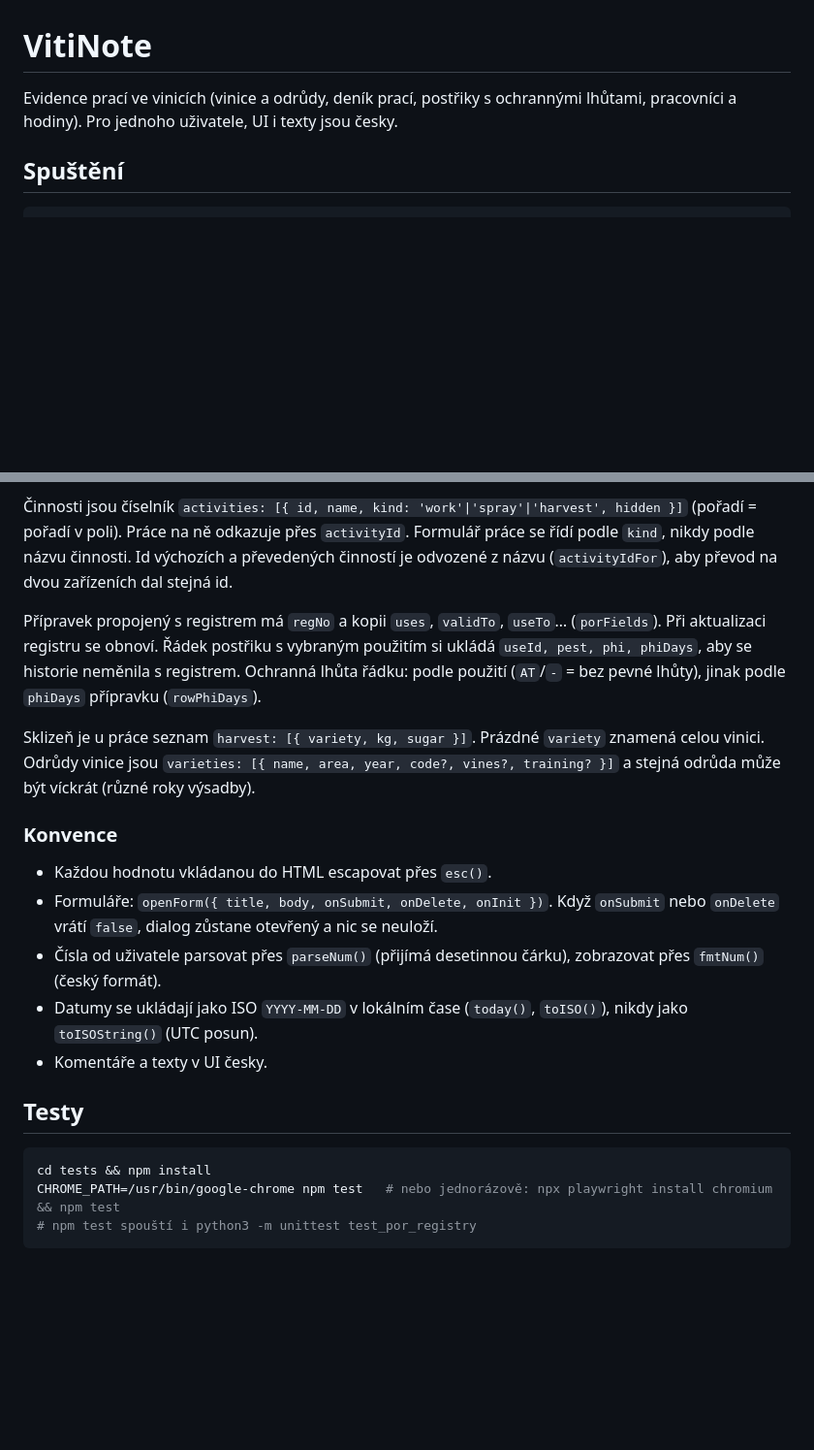
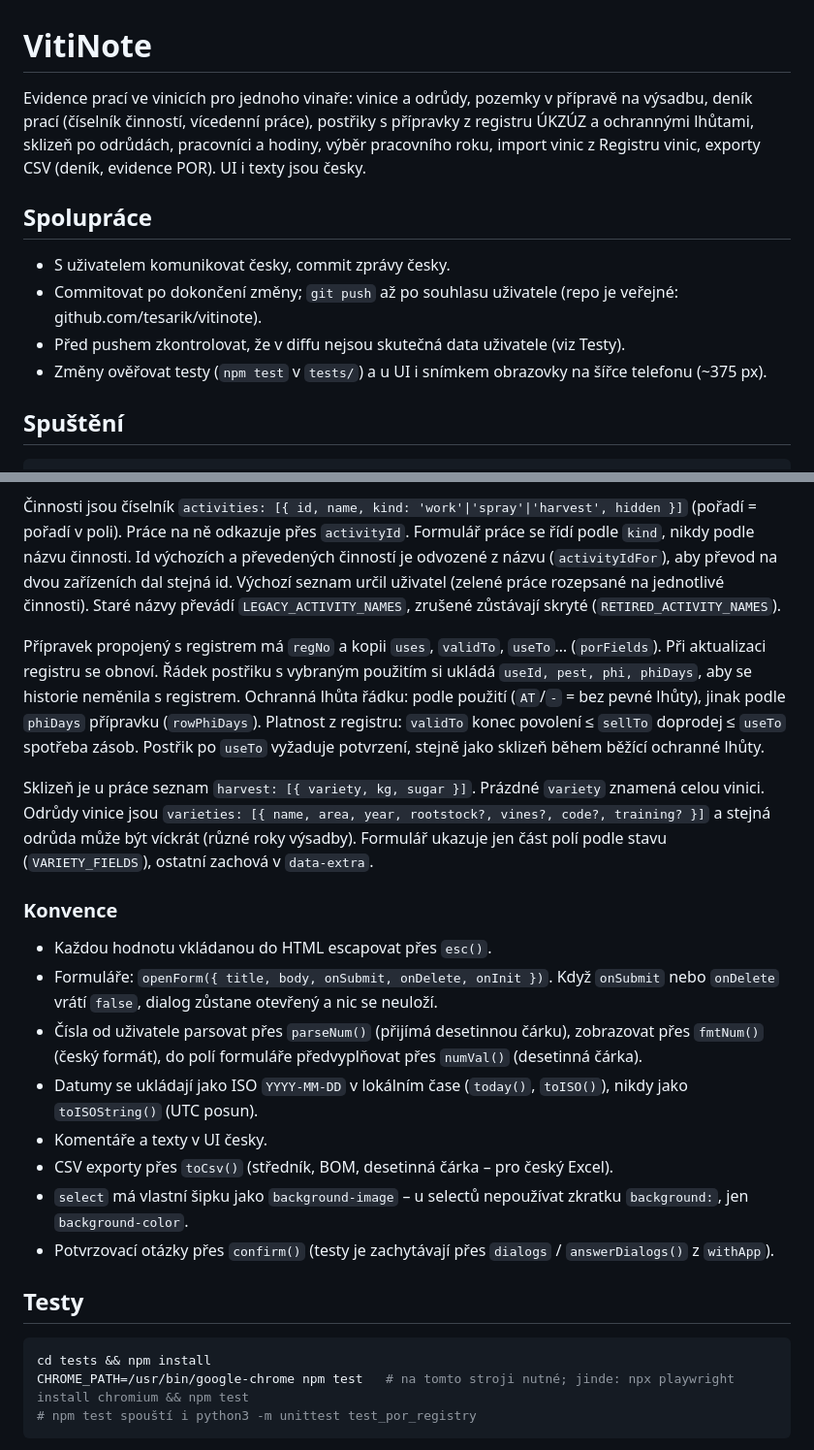
Before and after one commit to tesarik/vitinote, a Markdown page: CLAUDE.md, 2 parts joined by grey strips. Shown at 97% size. Rendered like a GitHub page; blank space fills up the shorter version.

Commit message:
CLAUDE.md: doplnit spolupráci, model dat, jednorázové migrace a zjištění
Co-Authored-By: Claude Opus 5.5 <noreply@anthropic.com>

````diff
--- a/CLAUDE.md
+++ b/CLAUDE.md
@@ -1,7 +1,16 @@
 # VitiNote
 
-Evidence prací ve vinicích (vinice a odrůdy, deník prací, postřiky s ochrannými lhůtami,
-pracovníci a hodiny). Pro jednoho uživatele, UI i texty jsou česky.
+Evidence prací ve vinicích pro jednoho vinaře: vinice a odrůdy, pozemky v přípravě na výsadbu, deník prací
+(číselník činností, vícedenní práce), postřiky s přípravky z registru ÚKZÚZ a ochrannými lhůtami, sklizeň po odrůdách,
+pracovníci a hodiny, výběr pracovního roku, import vinic z Registru vinic, exporty CSV (deník, evidence POR).
+UI i texty jsou česky.
+
+## Spolupráce
+
+- S uživatelem komunikovat česky, commit zprávy česky.
+- Commitovat po dokončení změny; `git push` až po souhlasu uživatele (repo je veřejné: github.com/tesarik/vitinote).
+- Před pushem zkontrolovat, že v diffu nejsou skutečná data uživatele (viz Testy).
+- Změny ověřovat testy (`npm test` v `tests/`) a u UI i snímkem obrazovky na šířce telefonu (~375 px).
 
 ## Spuštění
 
@@ -62,27 +75,36 @@ všechny roční údaje. V pohledech používat `inYear(w)` a `yearLabel()` („
 Činnosti jsou číselník `activities: [{ id, name, kind: 'work'|'spray'|'harvest', hidden }]` (pořadí = pořadí v poli).
 Práce na ně odkazuje přes `activityId`. Formulář práce se řídí podle `kind`, nikdy podle názvu činnosti.
 Id výchozích a převedených činností je odvozené z názvu (`activityIdFor`), aby převod na dvou zařízeních dal stejná id.
+Výchozí seznam určil uživatel (zelené práce rozepsané na jednotlivé činnosti). Staré názvy převádí `LEGACY_ACTIVITY_NAMES`,
+zrušené zůstávají skryté (`RETIRED_ACTIVITY_NAMES`).
 
 Přípravek propojený s registrem má `regNo` a kopii `uses`, `validTo`, `useTo`… (`porFields`). Při aktualizaci registru se obnoví.
 Řádek postřiku s vybraným použitím si ukládá `useId, pest, phi, phiDays`, aby se historie neměnila s registrem.
 Ochranná lhůta řádku: podle použití (`AT`/`-` = bez pevné lhůty), jinak podle `phiDays` přípravku (`rowPhiDays`).
+Platnost z registru: `validTo` konec povolení ≤ `sellTo` doprodej ≤ `useTo` spotřeba zásob. Postřik po `useTo` vyžaduje potvrzení,
+stejně jako sklizeň během běžící ochranné lhůty.
 
 Sklizeň je u práce seznam `harvest: [{ variety, kg, sugar }]`. Prázdné `variety` znamená celou vinici.
-Odrůdy vinice jsou `varieties: [{ name, area, year, code?, vines?, training? }]` a stejná odrůda může být víckrát (různé roky výsadby).
+Odrůdy vinice jsou `varieties: [{ name, area, year, rootstock?, vines?, code?, training? }]` a stejná odrůda může být víckrát
+(různé roky výsadby). Formulář ukazuje jen část polí podle stavu (`VARIETY_FIELDS`), ostatní zachová v `data-extra`.
 
 ### Konvence
 
 - Každou hodnotu vkládanou do HTML escapovat přes `esc()`.
 - Formuláře: `openForm({ title, body, onSubmit, onDelete, onInit })`. Když `onSubmit` nebo `onDelete` vrátí `false`, dialog zůstane otevřený a nic se neuloží.
-- Čísla od uživatele parsovat přes `parseNum()` (přijímá desetinnou čárku), zobrazovat přes `fmtNum()` (český formát).
+- Čísla od uživatele parsovat přes `parseNum()` (přijímá desetinnou čárku), zobrazovat přes `fmtNum()` (český formát),
+  do polí formuláře předvyplňovat přes `numVal()` (desetinná čárka).
 - Datumy se ukládají jako ISO `YYYY-MM-DD` v lokálním čase (`today()`, `toISO()`), nikdy jako `toISOString()` (UTC posun).
 - Komentáře a texty v UI česky.
+- CSV exporty přes `toCsv()` (středník, BOM, desetinná čárka – pro český Excel).
+- `select` má vlastní šipku jako `background-image` – u selectů nepoužívat zkratku `background:`, jen `background-color`.
+- Potvrzovací otázky přes `confirm()` (testy je zachytávají přes `dialogs` / `answerDialogs()` z `withApp`).
 
 ## Testy
 
 ```sh
 cd tests && npm install
-CHROME_PATH=/usr/bin/google-chrome npm test   # nebo jednorázově: npx playwright install chromium && npm test
+CHROME_PATH=/usr/bin/google-chrome npm test   # na tomto stroji nutné; jinde: npx playwright install chromium && npm test
 # npm test spouští i python3 -m unittest test_por_registry
 ```
 
````
Also changed, not shown: other parts of CLAUDE.md (+14 -1 lines).
